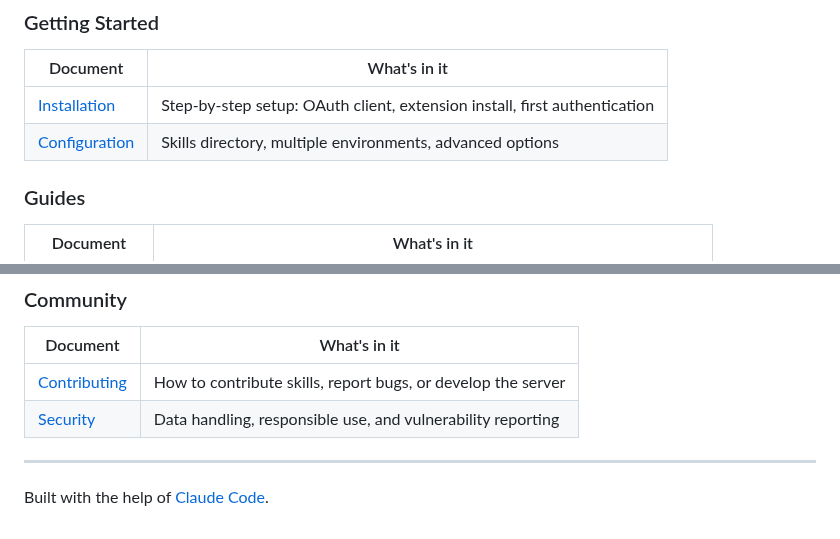
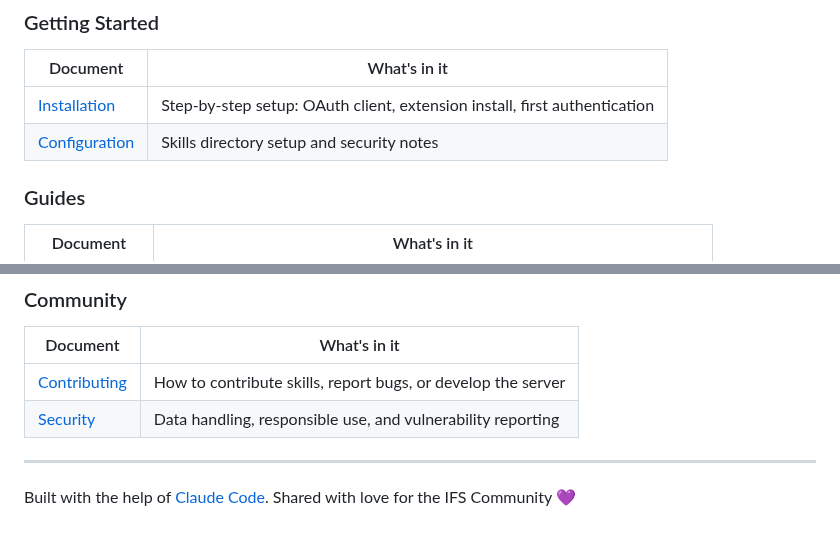
Before and after one commit to knakit/ifs-mcp-server-local, a Markdown page: README.md, 2 parts joined by grey strips. Rendered like a GitHub page.

```diff
--- a/README.md
+++ b/README.md
@@ -52,7 +65,7 @@ Download the latest `ifs-mcp-server.mcpb` from [GitHub Releases](https://github.
 | Document | What's in it |
 |----------|--------------|
 | [Installation](docs/getting-started/INSTALLATION.md) | Step-by-step setup: OAuth client, extension install, first authentication |
-| [Configuration](docs/getting-started/CONFIGURATION.md) | Skills directory, multiple environments, advanced options |
+| [Configuration](docs/getting-started/CONFIGURATION.md) | Skills directory setup and security notes |
 
 ### Guides
 | Document | What's in it |
@@ -73,4 +86,4 @@ Download the latest `ifs-mcp-server.mcpb` from [GitHub Releases](https://github.
 
 ---
 
-Built with the help of [Claude Code](https://claude.ai/claude-code).
+Built with the help of [Claude Code](https://claude.ai/claude-code). Shared with love for the IFS Community 💜
```
Also changed, not shown: other parts of README.md (+18 -5 lines), docs/getting-started/INSTALLATION.md (+2 -0 lines), docs/images/ifs-demo-customer-search.gif (added), docs/images/ifs-iam-client-setup.png (added), docs/images/made-with-claude.png (added), 2 other files.
